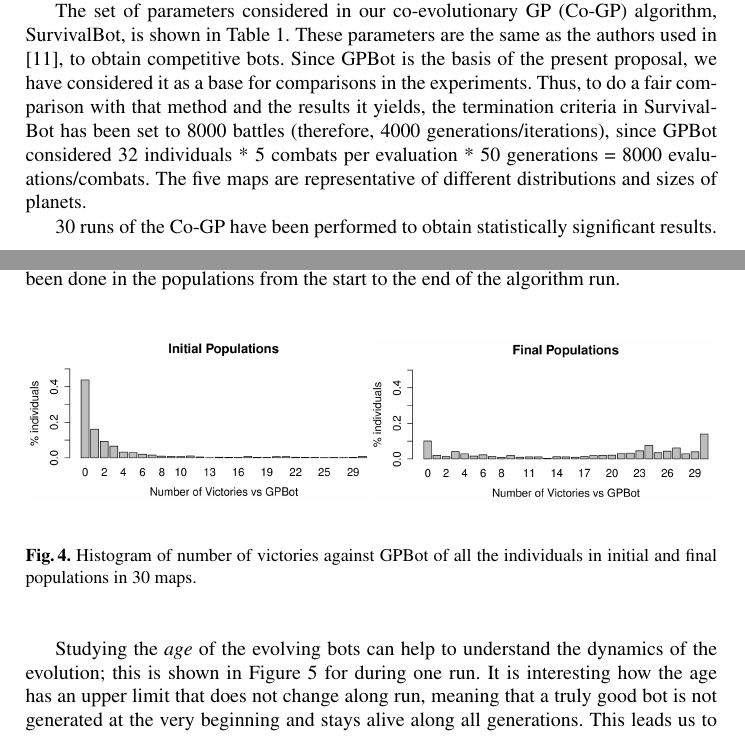
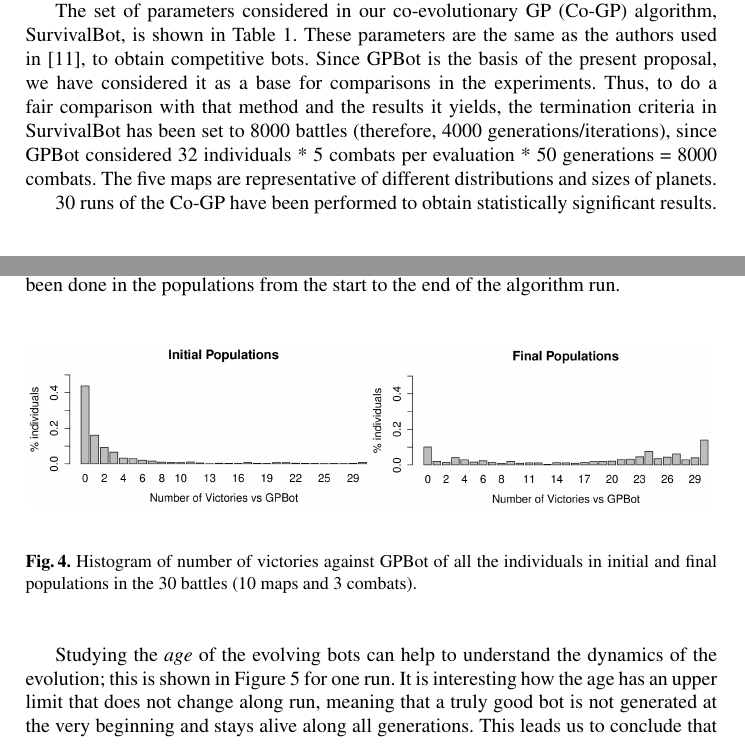
Before and after one commit to geneura-papers/2016-Evostar-Survival-GPBot, a LaTeX paper (survival_gpbot_evo2016.tex): two parts of pages 8 and 11 of 17, joined at a grey line, cut so that both start at the same text. Compiled offline with pdfLaTeX; the source files are stored in an older character set and shown here as Unicode.

Commit message:
Algunas correcciones

```diff
--- a/survival_gpbot_evo2016.tex
+++ b/survival_gpbot_evo2016.tex
@@ -507,7 +507,7 @@ Thus, the experiments are separated in three subsections, one per objective.
 
 The set of parameters considered in our co-evolutionary GP (Co-GP) algorithm, SurvivalBot, is shown in Table \ref{tab:parameters}.
 These parameters are the same as the authors used in \cite{GarciaGP14}, to obtain competitive bots. Since GPBot is the basis of the present proposal, we have considered it as a base for comparisons in the experiments.
-Thus, to do a fair comparison with that method and the results it yields, the termination criteria in SurvivalBot has been set to 8000 battles (therefore, 4000 generations/iterations), since GPBot considered 32 individuals * 5 combats per evaluation * 50 generations = 8000 evaluations/combats. The five maps are representative of different distributions and sizes of planets.
+Thus, to do a fair comparison with that method and the results it yields, the termination criteria in SurvivalBot has been set to 8000 battles (therefore, 4000 generations/iterations), since GPBot considered 32 individuals * 5 combats per evaluation * 50 generations = 8000 combats. The five maps are representative of different distributions and sizes of planets.
 
 30 runs of the Co-GP have been performed to obtain statistically significant results.
 
@@ -643,7 +643,7 @@ So we can conclude that an effective improvement has been done in the population
   \epsfig{file=./imags/victories_vs_gpbot_allmaps_initial,width=6cm}
   \epsfig{file=./imags/victories_vs_gpbot_allmaps_final,width=6cm}
 \end{center}
-\caption{Histogram of number of victories against GPBot of all the individuals in initial and final populations in 30 maps.}
+\caption{Histogram of number of victories against GPBot of all the individuals in initial and final populations in the 30 battles (10 maps and 3 combats).}
 %probably shouldn't have so many bins - JJ
 % Antonio - ¿cómo propones reducirlas?
 % Simplemente cambiar el número de bins en la generación del gráfico - JJ
@@ -652,7 +652,7 @@ So we can conclude that an effective improvement has been done in the population
 
 Studying the {\em age} of the evolving bots can help to understand the
 dynamics of the evolution; this is shown in Figure \ref{figura:age} for
-during one run. It is interesting how the age has an upper limit that
+one run. It is interesting how the age has an upper limit that
 does not change along run, meaning that a truly good bot is not
 generated at the very beginning and stays alive along all
 generations. This leads us to conclude that the population as a whole
```
Also changed, not shown: survival_gpbot_evo2016.tex (6 more changed lines).
